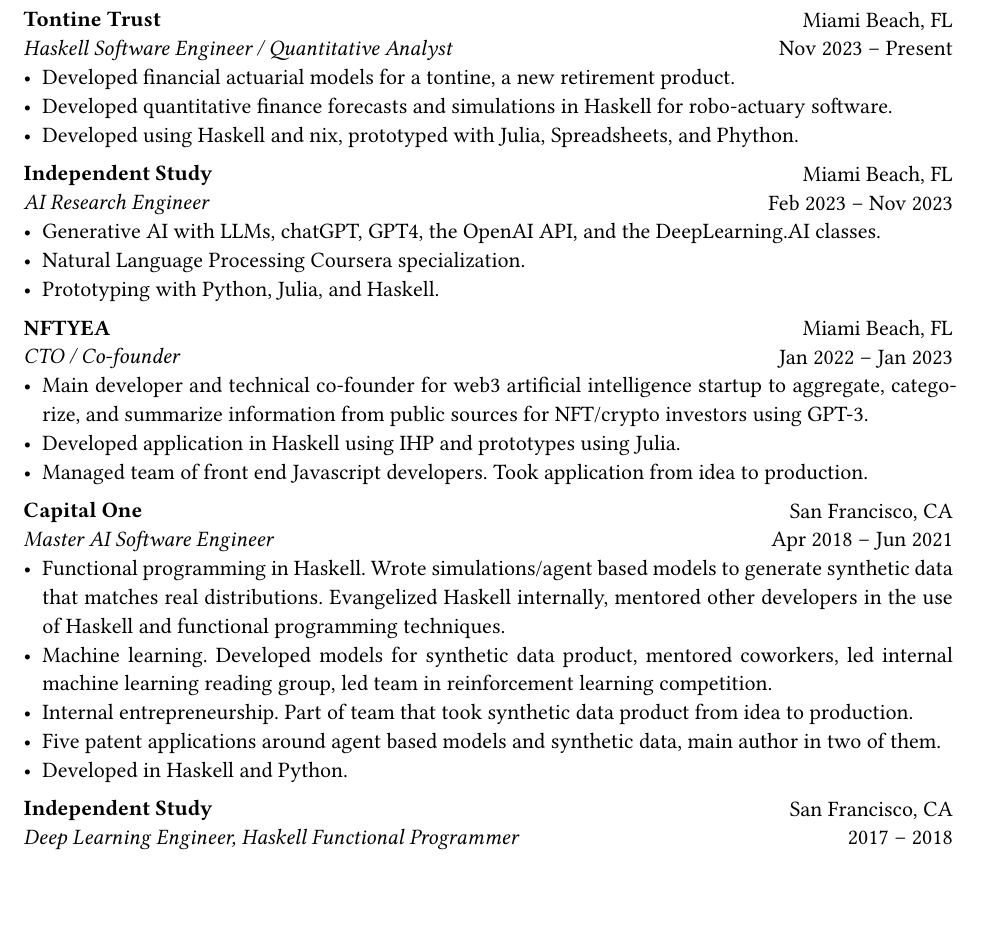
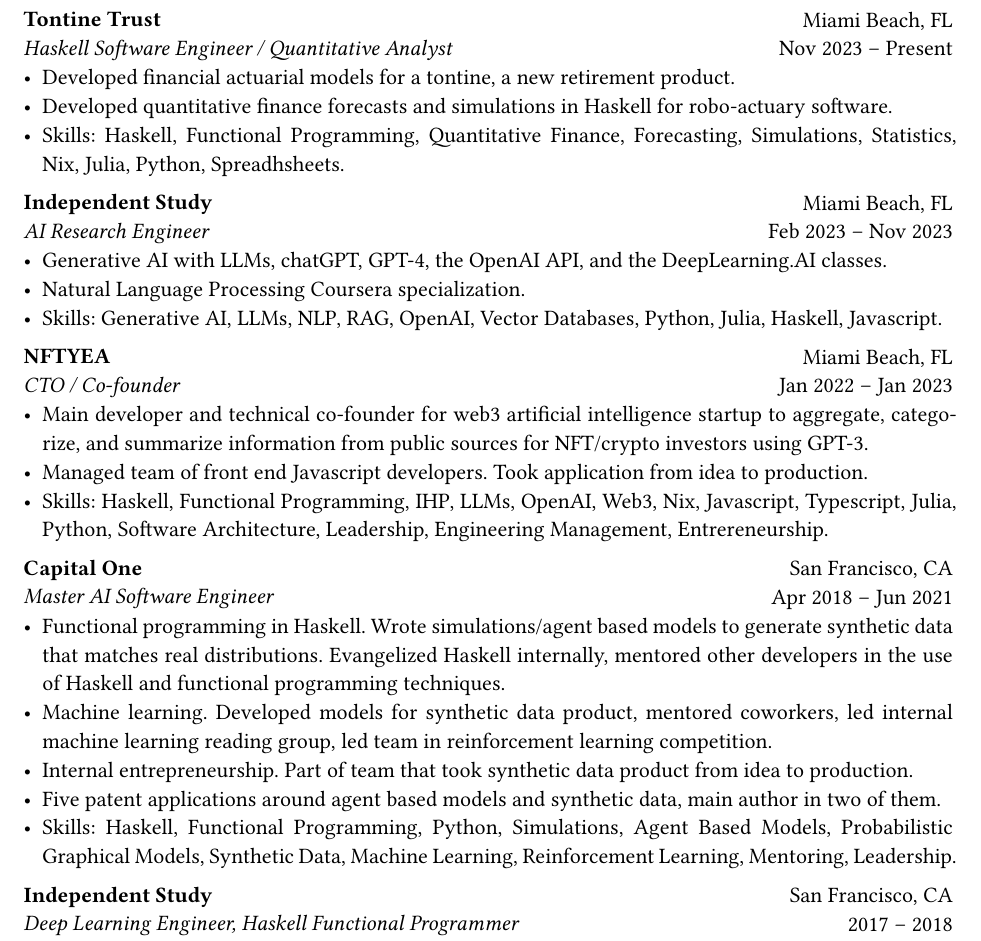
Before and after one commit to freefrancisco/typst-resume, a Typst document (resume.typ): part of page 1 of 4, cut so that both start at the same text, the shorter picture padded with empty space. Compiled offline with Typst 0.15; a missing font is replaced by an installed copy or a similar font.

Commit message:
add specific skills to latest jobs

```diff
--- a/resume.typ
+++ b/resume.typ
@@ -22,7 +22,7 @@
   [
     - Developed financial actuarial models for a tontine, a new retirement product.
     - Developed quantitative finance forecasts and simulations in Haskell for robo-actuary software.
-    - Developed using Haskell and nix, prototyped with Julia, Spreadsheets, and Phython.
+    - Skills: Haskell, Functional Programming, Quantitative Finance, Forecasting, Simulations, Statistics, Nix, Julia, Python, Spreadhsheets.
   ]
 )
 #exp(
@@ -35,5 +35,5 @@
     - Natural Language Processing Coursera specialization.
-    - Prototyping with Python, Julia, and Haskell.
+    - Skills: Generative AI, LLMs, NLP, RAG, OpenAI, Vector Databases, Python, Julia, Haskell, Javascript.
   ]
 )
 #exp(
@@ -43,8 +43,8 @@
   "Jan 2022 – Jan 2023",
   [
     - Main developer and technical co-founder for web3 artificial intelligence startup to aggregate, categorize, and summarize information from public sources for NFT/crypto investors using GPT-3.
-    - Developed application in Haskell using IHP and prototypes using Julia.
     - Managed team of front end Javascript developers. Took application from idea to production.
+    - Skills: Haskell, Functional Programming, IHP, LLMs, OpenAI, Web3, Nix, Javascript, Typescript, Julia, Python, Software Architecture, Leadership, Engineering Management, Entrereneurship.
   ]
 )
 #exp(
@@ -57,7 +57,7 @@
     - Machine learning. Developed models for synthetic data product, mentored coworkers, led internal machine learning reading group, led team in reinforcement learning competition.
     - Internal entrepreneurship. Part of team that took synthetic data product from idea to production.
     - Five patent applications around agent based models and synthetic data, main author in two of them.
-    - Developed in Haskell and Python.
+    - Skills: Haskell, Functional Programming, Python, Simulations, Agent Based Models, Probabilistic Graphical Models, Synthetic Data, Machine Learning, Reinforcement Learning, Mentoring, Leadership.
   ]
 )
 #exp(
```
Also changed, not shown: resume.typ (9 more changed lines).
